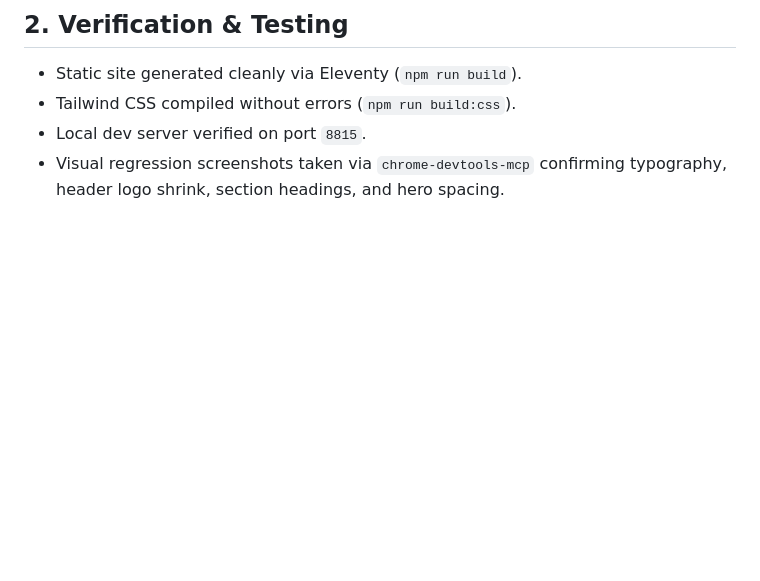
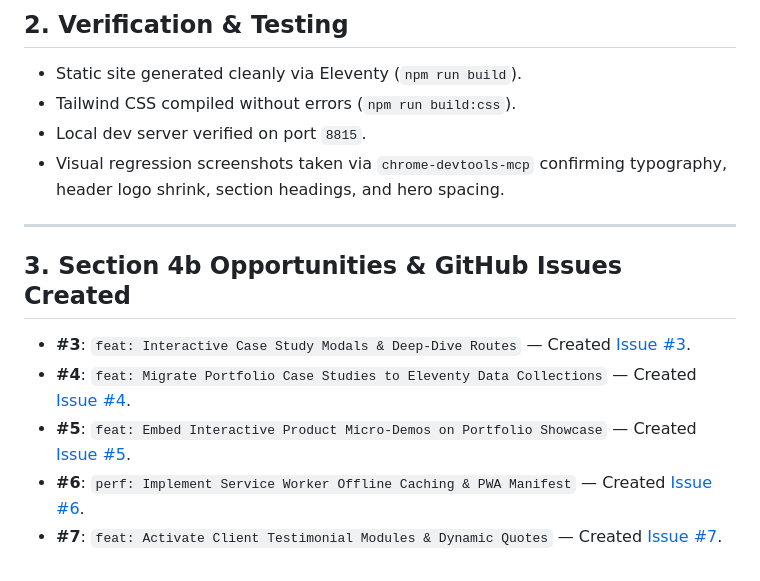
Before and after one commit to higherkey/eight-one-five-design, a Markdown page: docs/traces/feat-horizon-redesign-and-cleanup.md, the part around the change. Drawn GitHub-style; blank space fills up the shorter version.

Commit message:
docs: Document 4b opportunities and link created GitHub Issues
Link GitHub Issues #3, #4, #5, #6, and #7 in feature trace document.

```diff
--- a/docs/traces/feat-horizon-redesign-and-cleanup.md
+++ b/docs/traces/feat-horizon-redesign-and-cleanup.md
@@ -31,3 +31,12 @@
 - Tailwind CSS compiled without errors (`npm run build:css`).
 - Local dev server verified on port `8815`.
 - Visual regression screenshots taken via `chrome-devtools-mcp` confirming typography, header logo shrink, section headings, and hero spacing.
+
+---
+
+## 3. Section 4b Opportunities & GitHub Issues Created
+- **#3**: `feat: Interactive Case Study Modals & Deep-Dive Routes` — Created [Issue #3](https://github.com/higherkey/eight-one-five-design/issues/3).
+- **#4**: `feat: Migrate Portfolio Case Studies to Eleventy Data Collections` — Created [Issue #4](https://github.com/higherkey/eight-one-five-design/issues/4).
+- **#5**: `feat: Embed Interactive Product Micro-Demos on Portfolio Showcase` — Created [Issue #5](https://github.com/higherkey/eight-one-five-design/issues/5).
+- **#6**: `perf: Implement Service Worker Offline Caching & PWA Manifest` — Created [Issue #6](https://github.com/higherkey/eight-one-five-design/issues/6).
+- **#7**: `feat: Activate Client Testimonial Modules & Dynamic Quotes` — Created [Issue #7](https://github.com/higherkey/eight-one-five-design/issues/7).
```
